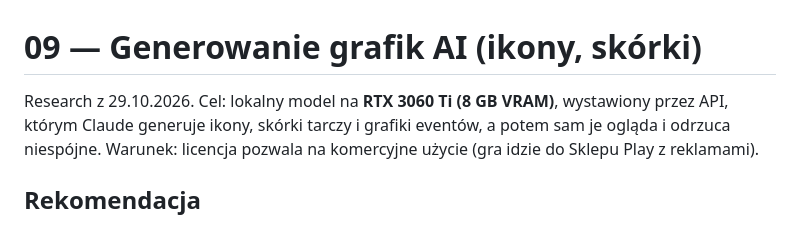
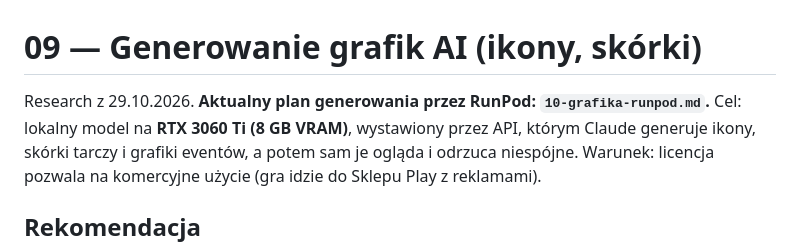
Before and after one commit to Dombearx/Hit10, a Markdown page: docs/09-grafika-ai.md, the part around the change. Drawn GitHub-style.

```diff
--- a/docs/09-grafika-ai.md
+++ b/docs/09-grafika-ai.md
@@ -1,6 +1,6 @@
 # 09 — Generowanie grafik AI (ikony, skórki)
 
-Research z 29.10.2026. Cel: lokalny model na **RTX 3060 Ti (8 GB VRAM)**,
+Research z 29.10.2026. **Aktualny plan generowania przez RunPod: `10-grafika-runpod.md`.** Cel: lokalny model na **RTX 3060 Ti (8 GB VRAM)**,
 wystawiony przez API, którym Claude generuje ikony, skórki tarczy i grafiki
 eventów, a potem sam je ogląda i odrzuca niespójne. Warunek: licencja
 pozwala na komercyjne użycie (gra idzie do Sklepu Play z reklamami).
```
Also changed, not shown: docs/10-grafika-runpod.md (added, +144 -0 lines).
